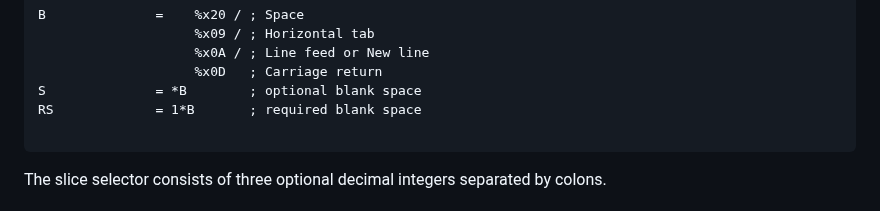
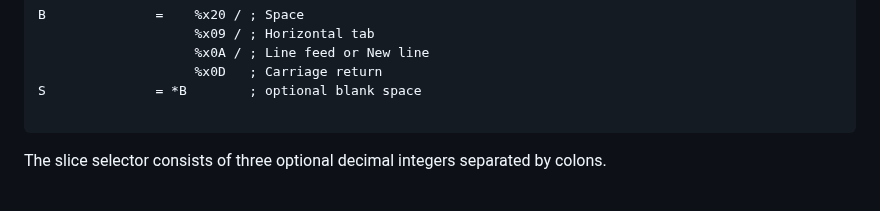
Before and after one commit to ietf-wg-jsonpath/draft-ietf-jsonpath-base, a Markdown page: draft-ietf-jsonpath-base.md, the part around the change. Rendered like a GitHub page.

Commit message:
RS no longer needed

```diff
--- a/draft-ietf-jsonpath-base.md
+++ b/draft-ietf-jsonpath-base.md
@@ -906,7 +906,6 @@ B              =    %x20 / ; Space
                     %x0A / ; Line feed or New line
                     %x0D   ; Carriage return
 S              = *B        ; optional blank space
-RS             = 1*B       ; required blank space
 
 ~~~~
 
```
